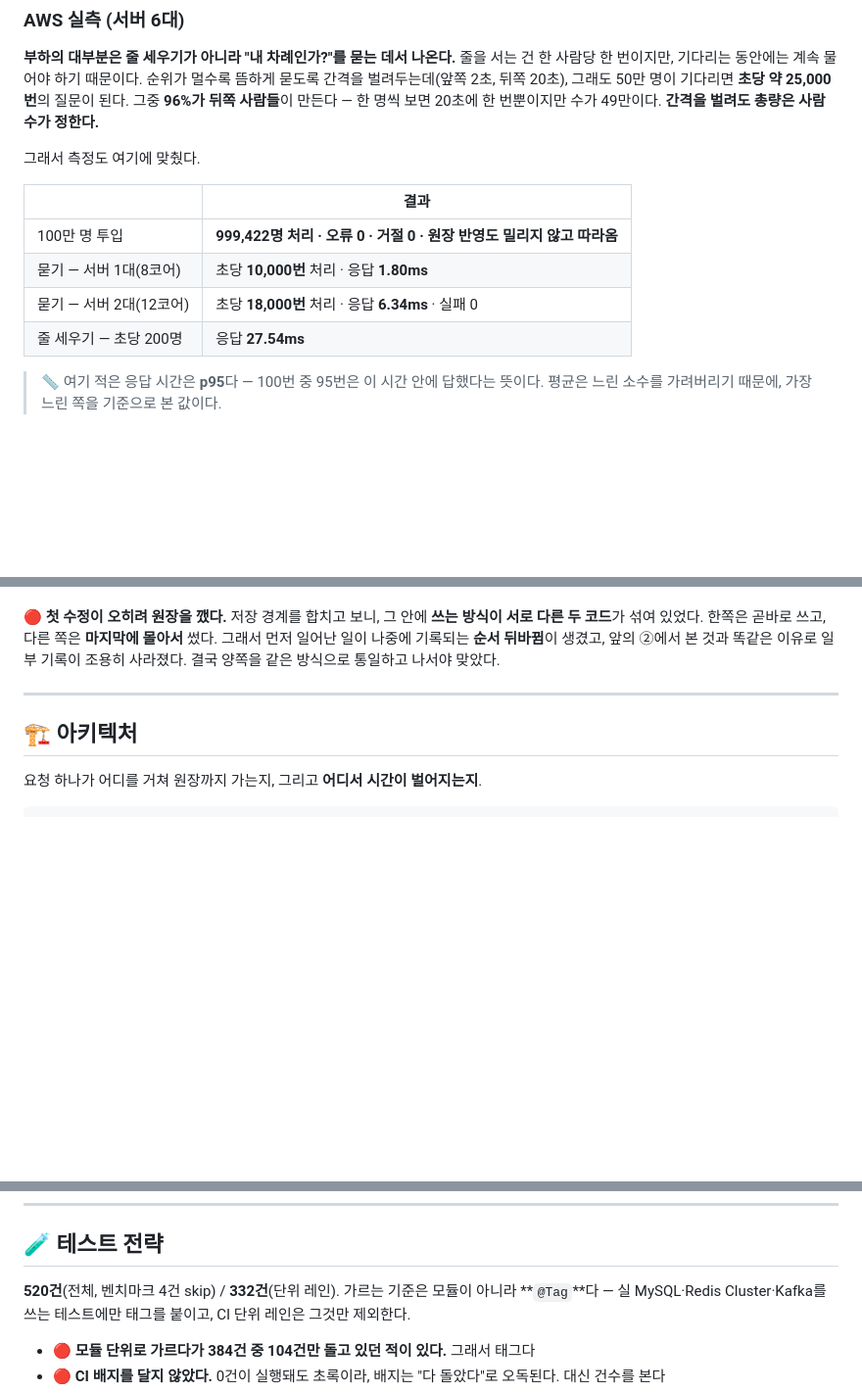
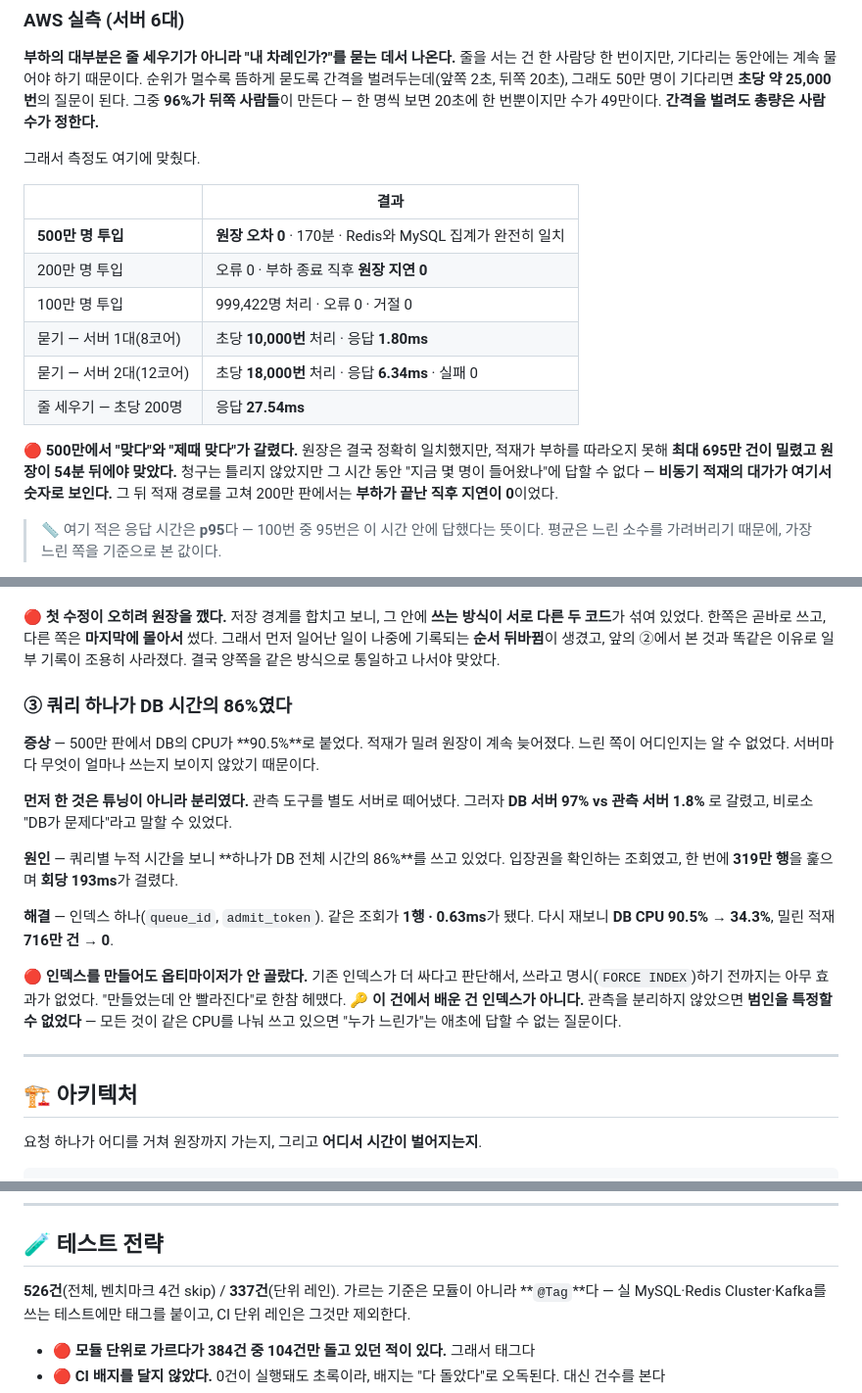
Before and after one commit to S-Onix/queue-platform, a Markdown page: README.md, 3 parts joined by grey strips. Shown at 98% size. Rendered like a GitHub page; blank space fills up the shorter version.

```diff
--- a/README.md
+++ b/README.md
@@ -177,10 +181,17 @@
 
 | | 결과 |
 |---|---|
-| 100만 명 투입 | **999,422명 처리 · 오류 0 · 거절 0 · 원장 반영도 밀리지 않고 따라옴** |
+| **500만 명 투입** | **원장 오차 0** · 170분 · Redis와 MySQL 집계가 완전히 일치 |
+| 200만 명 투입 | 오류 0 · 부하 종료 직후 **원장 지연 0** |
+| 100만 명 투입 | 999,422명 처리 · 오류 0 · 거절 0 |
 | 묻기 — 서버 1대(8코어) | 초당 **10,000번** 처리 · 응답 **1.80ms** |
 | 묻기 — 서버 2대(12코어) | 초당 **18,000번** 처리 · 응답 **6.34ms** · 실패 0 |
 | 줄 세우기 — 초당 200명 | 응답 **27.54ms** |
+
+🔴 **500만에서 "맞다"와 "제때 맞다"가 갈렸다.** 원장은 결국 정확히 일치했지만, 적재가 부하를
+따라오지 못해 **최대 695만 건이 밀렸고 원장이 54분 뒤에야 맞았다.** 청구는 틀리지 않았지만
+그 시간 동안 "지금 몇 명이 들어왔나"에 답할 수 없다 — **비동기 적재의 대가가 여기서 숫자로 보인다.**
+그 뒤 적재 경로를 고쳐 200만 판에서는 **부하가 끝난 직후 지연이 0**이었다.
 
 > 📏 여기 적은 응답 시간은 **p95**다 — 100번 중 95번은 이 시간 안에 답했다는 뜻이다.
 > 평균은 느린 소수를 가려버리기 때문에, 가장 느린 쪽을 기준으로 본 값이다.
@@ -255,6 +270,25 @@
 두 코드**가 섞여 있었다. 한쪽은 곧바로 쓰고, 다른 쪽은 **마지막에 몰아서** 썼다. 그래서 먼저
 일어난 일이 나중에 기록되는 **순서 뒤바뀜**이 생겼고, 앞의 ②에서 본 것과 똑같은 이유로
 일부 기록이 조용히 사라졌다. 결국 양쪽을 같은 방식으로 통일하고 나서야 맞았다.
+
+### ③ 쿼리 하나가 DB 시간의 86%였다
+
+**증상** — 500만 판에서 DB의 CPU가 **90.5%**로 붙었다. 적재가 밀려 원장이 계속 늦어졌다.
+느린 쪽이 어디인지는 알 수 없었다. 서버마다 무엇이 얼마나 쓰는지 보이지 않았기 때문이다.
+
+**먼저 한 것은 튜닝이 아니라 분리였다.** 관측 도구를 별도 서버로 떼어냈다. 그러자
+**DB 서버 97% vs 관측 서버 1.8%** 로 갈렸고, 비로소 "DB가 문제다"라고 말할 수 있었다.
+
+**원인** — 쿼리별 누적 시간을 보니 **하나가 DB 전체 시간의 86%**를 쓰고 있었다.
+입장권을 확인하는 조회였고, 한 번에 **319만 행**을 훑으며 **회당 193ms**가 걸렸다.
+
+**해결** — 인덱스 하나(`queue_id`, `admit_token`). 같은 조회가 **1행 · 0.63ms**가 됐다.
+다시 재보니 **DB CPU 90.5% → 34.3%**, 밀린 적재 **716만 건 → 0**.
+
+🔴 **인덱스를 만들어도 옵티마이저가 안 골랐다.** 기존 인덱스가 더 싸다고 판단해서,
+쓰라고 명시(`FORCE INDEX`)하기 전까지는 아무 효과가 없었다. "만들었는데 안 빨라진다"로 한참 헤맸다.
+🔑 **이 건에서 배운 건 인덱스가 아니다.** 관측을 분리하지 않았으면 **범인을 특정할 수 없었다** —
+모든 것이 같은 CPU를 나눠 쓰고 있으면 "누가 느린가"는 애초에 답할 수 없는 질문이다.
 
 ---
 
@@ -308,7 +342,7 @@
 
 ## 🧪 테스트 전략
 
-**520건**(전체, 벤치마크 4건 skip) / **332건**(단위 레인). 가르는 기준은 모듈이 아니라 **`@Tag`**다 — 실 MySQL·Redis
+**526건**(전체, 벤치마크 4건 skip) / **337건**(단위 레인). 가르는 기준은 모듈이 아니라 **`@Tag`**다 — 실 MySQL·Redis
 Cluster·Kafka를 쓰는 테스트에만 태그를 붙이고, CI 단위 레인은 그것만 제외한다.
 
 - 🔴 **모듈 단위로 가르다가 384건 중 104건만 돌고 있던 적이 있다.** 그래서 태그다
```
Also changed, not shown: other parts of README.md (+40 -16 lines).
